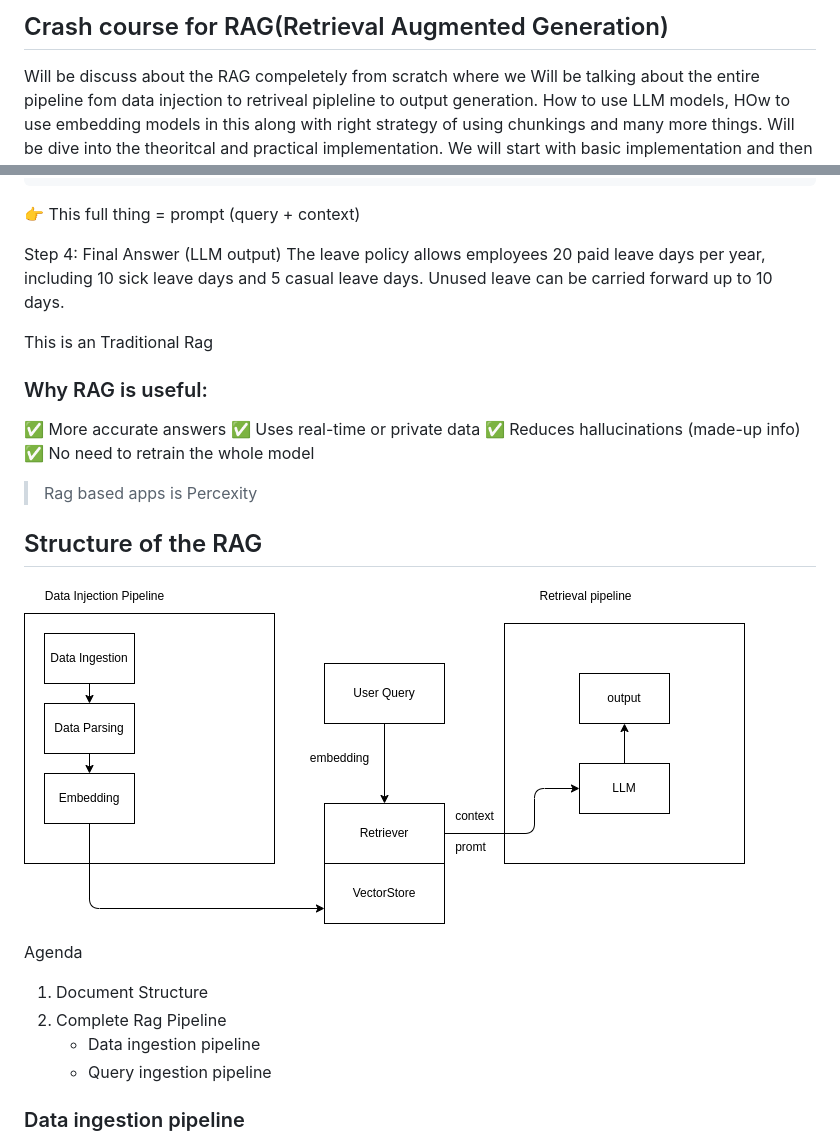
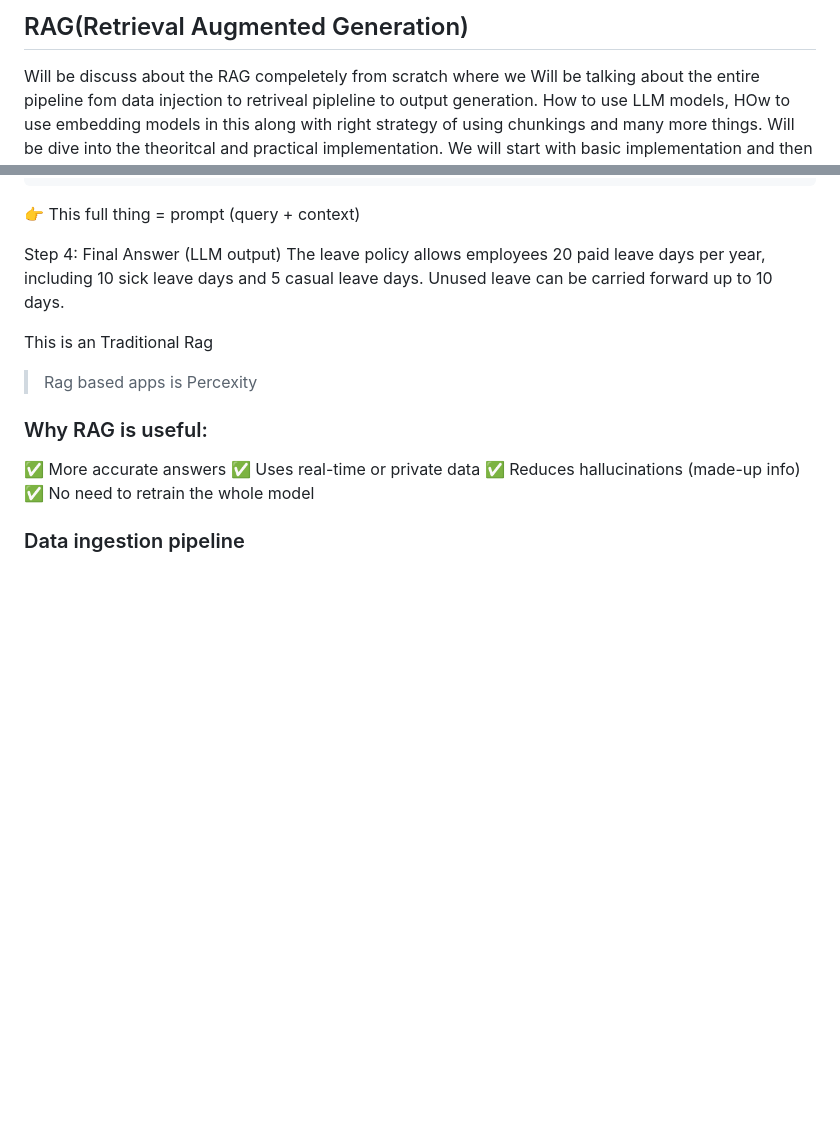
Before and after one commit to nabim777/RAG, a Markdown page: docs/rag.md, 2 parts joined by grey strips. Drawn GitHub-style; blank space fills up the shorter version.

```diff
--- a/docs/rag.md
+++ b/docs/rag.md
@@ -1,4 +1,4 @@
-## Crash course for RAG(Retrieval Augmented Generation)
+## RAG(Retrieval Augmented Generation)
 
 Will be discuss about the RAG compeletely from scratch where we Will be talking about the entire pipeline fom data injection to retriveal pipleline to output generation.
 How to use LLM models,
@@ -110,26 +130,15 @@ The leave policy allows employees 20 paid leave days per year, including 10 sick
 
 This is an Traditional Rag
 
+
+> Rag based apps is Percexity
+
 ### Why RAG is useful:
 ✅ More accurate answers
 ✅ Uses real-time or private data
 ✅ Reduces hallucinations (made-up info)
 ✅ No need to retrain the whole model
 
-
-> Rag based apps is Percexity
-
-
-## Structure of the RAG
-
-![](./image/3structure.drawio.png)
-
-Agenda
-
-1. Document Structure
-2. Complete Rag Pipeline
-    - Data ingestion pipeline
-    - Query ingestion pipeline
 
 ### Data ingestion pipeline
 
```
Also changed, not shown: other parts of docs/rag.md (+26 -5 lines), docs/uv.md (+8 -0 lines), docs/image/1withoutRAG.drawio.png, docs/image/2LLmwithRAG.drawio.png.
